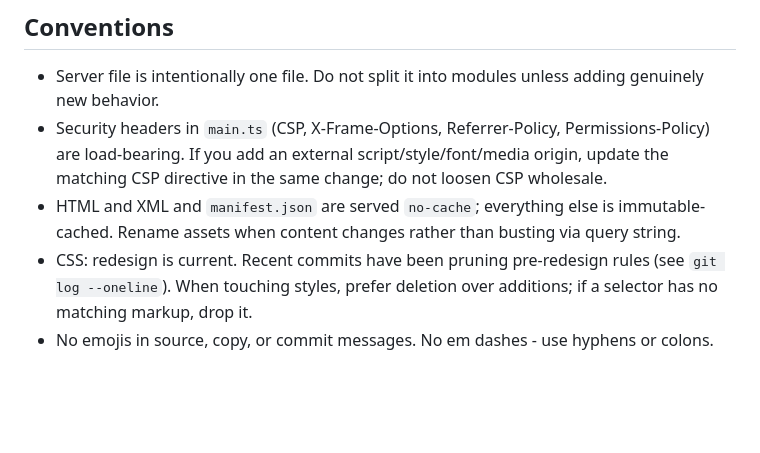
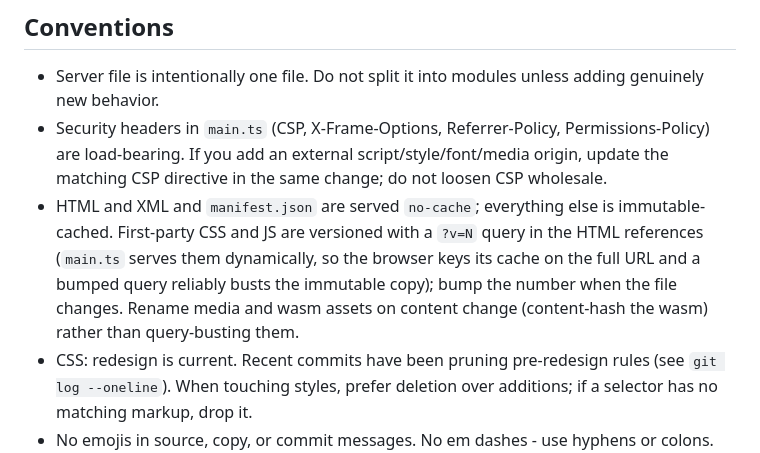
Before and after one commit to srdjan/zigttp.website, a Markdown page: CLAUDE.md, the part around one of its changes. Drawn GitHub-style; blank space fills up the shorter version.

Commit message:
docs(site): clarify CSS/JS cache versioning convention
The convention said to rename assets rather than query-bust, but the
HTML references CSS/JS with a ?v=N query. Document that first-party
CSS/JS are versioned with ?v=N (main.ts serves them dynamically, so the
browser keys its cache on the full URL and a bumped query reliably busts
the immutable copy), while media and wasm assets are content-renamed.

Intent: document
Scope: docs/conventions
Co-Authored-By: Claude Opus 4.8 (1M context) <noreply@anthropic.com>

```diff
--- a/CLAUDE.md
+++ b/CLAUDE.md
@@ -65,8 +64,11 @@ No tests, no linter config beyond Deno defaults. Run `deno fmt` and
   script/style/font/media origin, update the matching CSP directive in the same
   change; do not loosen CSP wholesale.
 - HTML and XML and `manifest.json` are served `no-cache`; everything else is
-  immutable-cached. Rename assets when content changes rather than busting via
-  query string.
+  immutable-cached. First-party CSS and JS are versioned with a `?v=N` query in
+  the HTML references (`main.ts` serves them dynamically, so the browser keys
+  its cache on the full URL and a bumped query reliably busts the immutable
+  copy); bump the number when the file changes. Rename media and wasm assets on
+  content change (content-hash the wasm) rather than query-busting them.
 - CSS: redesign is current. Recent commits have been pruning pre-redesign rules
   (see `git log --oneline`). When touching styles, prefer deletion over
   additions; if a selector has no matching markup, drop it.
```
Also changed, not shown: other parts of CLAUDE.md (+4 -5 lines).
